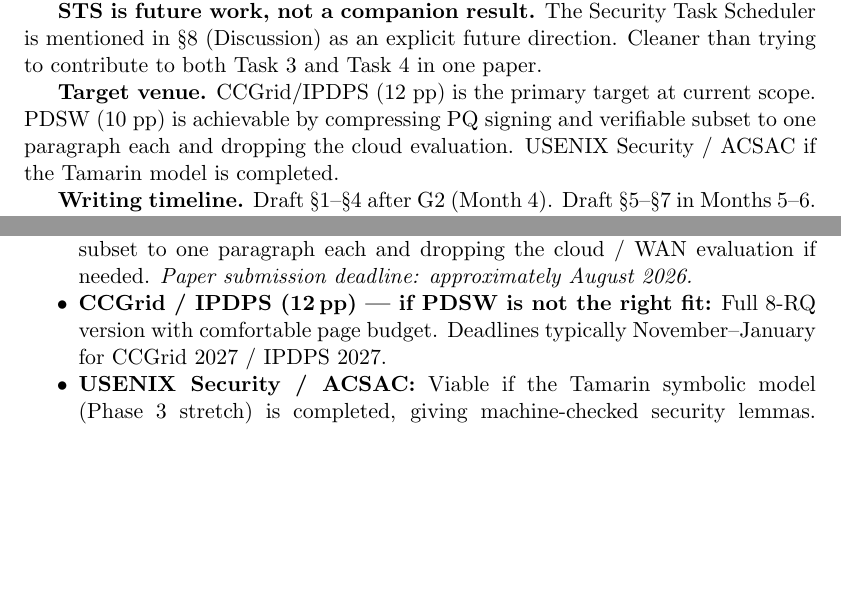
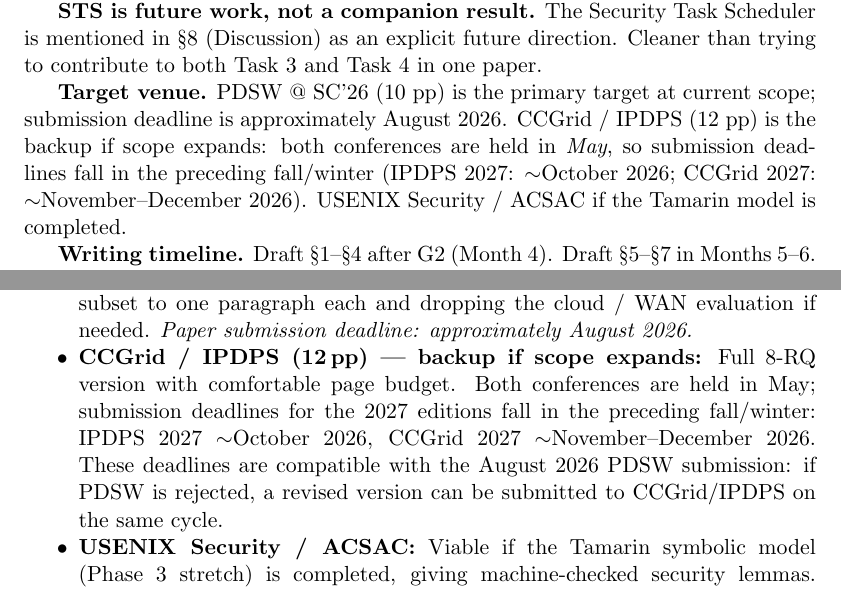
Before and after one commit to brtnfld/R2D2-Yr2, a LaTeX paper (Merkle-tree-HDF5.tex): two parts of pages 55 and 60 of 70, joined at a grey line, cut so that both start at the same text, the shorter picture padded with empty space. Compiled offline with pdfLaTeX.

Commit message:
Fix venue targeting: PDSW primary, CCGrid/IPDPS backup with correct May deadlines
CCGrid and IPDPS are held in May, so their 2027 submission deadlines fall
in Oct-Dec 2026 — not "November-January" as previously stated. Also correct
the paper-mapping section which incorrectly named CCGrid/IPDPS as the primary
target; PDSW @ SC'26 (~August 2026 deadline) is primary at current scope.
Update writing timeline table and venue-targeting list consistently.

```diff
--- a/Merkle-tree-HDF5.tex
+++ b/Merkle-tree-HDF5.tex
@@ -3004,10 +3004,12 @@ gives security-venue reviewers what they look for.
 The Security Task Scheduler is mentioned in \S8 (Discussion) as an explicit future
 direction. Cleaner than trying to contribute to both Task~3 and Task~4 in one paper.
 
-\textbf{Target venue.} CCGrid/IPDPS (12~pp) is the primary target at current scope.
-PDSW (10~pp) is achievable by compressing PQ signing and verifiable subset to one
-paragraph each and dropping the cloud evaluation. USENIX Security / ACSAC if the
-Tamarin model is completed.
+\textbf{Target venue.} PDSW @ SC'26 (10~pp) is the primary target at current
+scope; submission deadline is approximately August~2026. CCGrid / IPDPS
+(12~pp) is the backup if scope expands: both conferences are held in
+\emph{May}, so submission deadlines fall in the preceding fall/winter
+(IPDPS~2027: $\sim$October~2026; CCGrid~2027: $\sim$November--December~2026).
+USENIX Security / ACSAC if the Tamarin model is completed.
 
 \textbf{Writing timeline.} Draft \S1--\S4 after G2 (Month~4). Draft \S5--\S7 in
 Months~5--6. Write \S8--\S9 and revise \S1 in Month~7. Submittable draft by Month~7.
@@ -3295,9 +3298,13 @@ Early August 2026 & \S8, \S9, \S1 rev &
     Achievable at current scope by compressing PQ signing and verifiable subset to
     one paragraph each and dropping the cloud / WAN evaluation if needed.
     \emph{Paper submission deadline: approximately August~2026.}
-  \item \textbf{CCGrid / IPDPS (12\,pp) --- if PDSW is not the right fit:}
-    Full 8-RQ version with comfortable page budget. Deadlines typically
-    November--January for CCGrid 2027 / IPDPS 2027.
+  \item \textbf{CCGrid / IPDPS (12\,pp) --- backup if scope expands:}
+    Full 8-RQ version with comfortable page budget. Both conferences are
+    held in May; submission deadlines for the 2027 editions fall in the
+    preceding fall/winter: IPDPS~2027 $\sim$October~2026, CCGrid~2027
+    $\sim$November--December~2026. These deadlines are compatible with
+    the August~2026 PDSW submission: if PDSW is rejected, a revised
+    version can be submitted to CCGrid/IPDPS on the same cycle.
   \item \textbf{USENIX Security / ACSAC:} Viable if the Tamarin symbolic model
     (Phase~3 stretch) is completed, giving machine-checked security lemmas. Requires
     the game-based argument in \S5 as a minimum.
```
Also changed, not shown: Merkle-tree-HDF5.tex (5 more changed lines).
